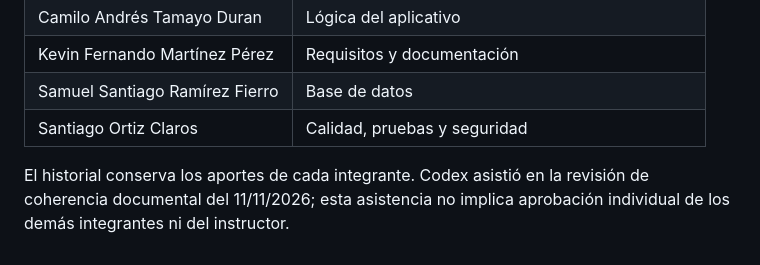
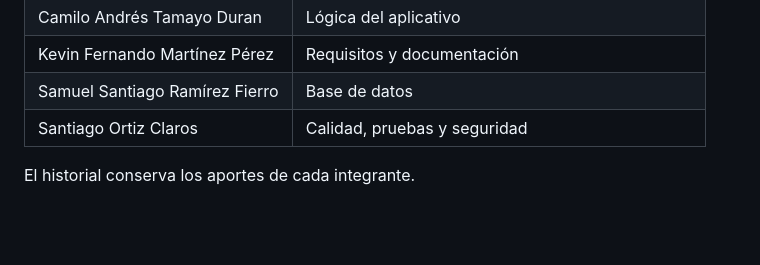
Before and after one commit to TheCarlosS5/la-unica, a Markdown page: README.md, the part around the change. Drawn GitHub-style; blank space fills up the shorter version.

Commit message:
Update README.md
Se quito al codex :D

```diff
--- a/README.md
+++ b/README.md
@@ -117,4 +117,4 @@ Proyecto de la ficha **3407799**, programa **Análisis y Desarrollo de Software*
 | Samuel Santiago Ramírez Fierro | Base de datos |
 | Santiago Ortiz Claros | Calidad, pruebas y seguridad |
 
-El historial conserva los aportes de cada integrante. Codex asistió en la revisión de coherencia documental del 11/11/2026; esta asistencia no implica aprobación individual de los demás integrantes ni del instructor.
+El historial conserva los aportes de cada integrante.
```
